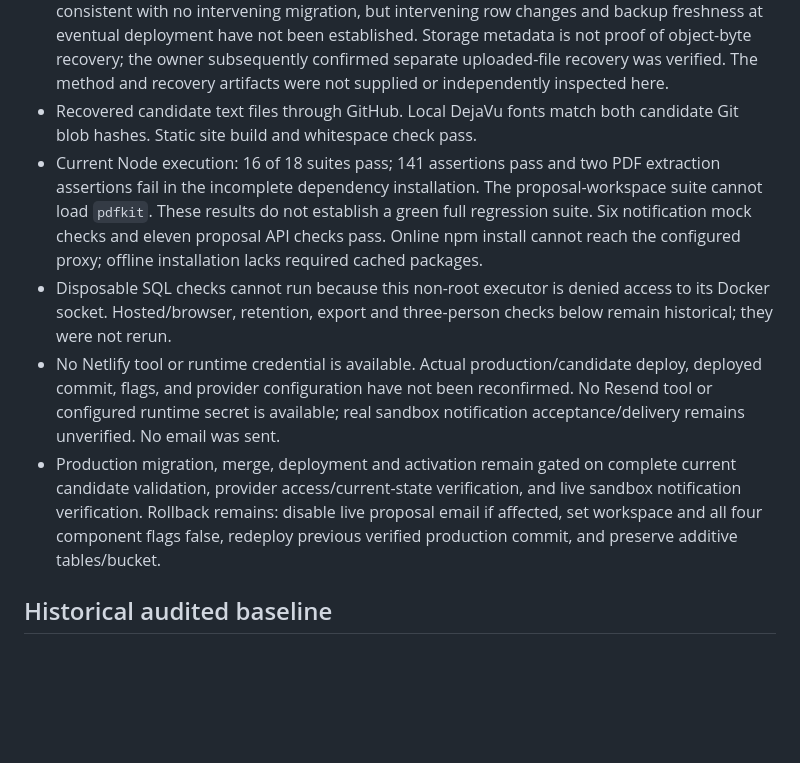
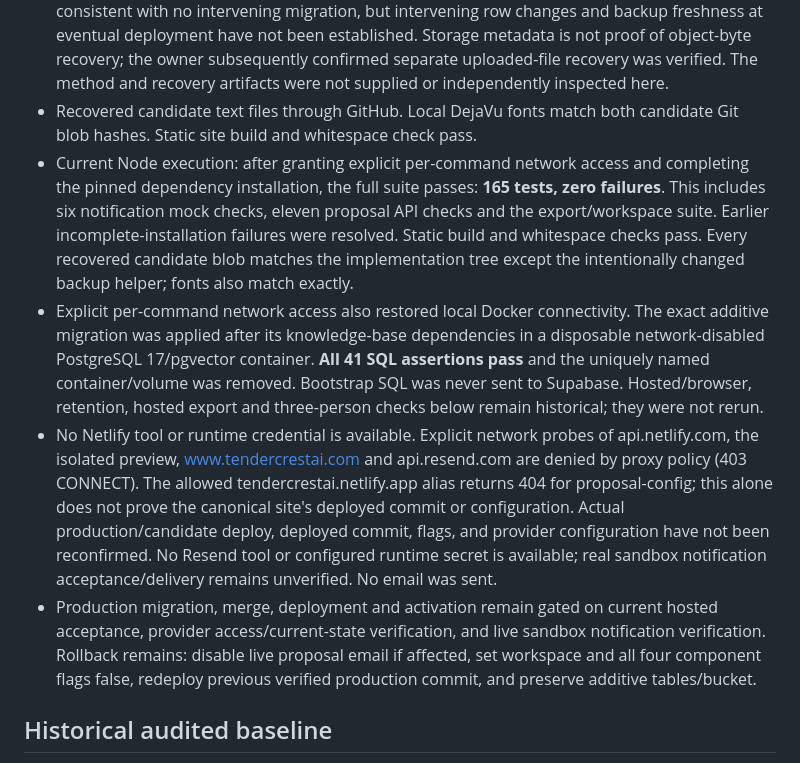
Before and after one commit to tendercrestai/tendercrestai, a Markdown page: docs/integrated-proposal-validation.md, the part around the change. Drawn GitHub-style; blank space fills up the shorter version.

Commit message:
Record current 165-test and 41-assertion passing release validation

```diff
--- a/docs/integrated-proposal-validation.md
+++ b/docs/integrated-proposal-validation.md
@@ -11,10 +11,10 @@ Current observations supersede conflicting historical statements below.
 - Owner reports a private production backup created `2026-10-24T06:30:19.7245359Z`, 595530 bytes, SHA256 `4C84E8B9BF3BCE0D5BC6CEDF8A67EE2606651D786C5EBDC6921E6D4550023B36`. Dump, archive inspection, and full data/schema restore exited 0; temporary database removed. Ownership/grants and object bytes were excluded. This supersedes the earlier report of no full restore test. The archive remains private on the owner's Windows computer.
 - Read-only Supabase queries confirm production has no `public.pw_projects`, six storage-object metadata records, and migration versions through `20261023010000`; test has `pw_projects` and version `20261023160000`. No production database mutation was performed. Schema history is consistent with no intervening migration, but intervening row changes and backup freshness at eventual deployment have not been established. Storage metadata is not proof of object-byte recovery; the owner subsequently confirmed separate uploaded-file recovery was verified. The method and recovery artifacts were not supplied or independently inspected here.
 - Recovered candidate text files through GitHub. Local DejaVu fonts match both candidate Git blob hashes. Static site build and whitespace check pass.
-- Current Node execution: 16 of 18 suites pass; 141 assertions pass and two PDF extraction assertions fail in the incomplete dependency installation. The proposal-workspace suite cannot load `pdfkit`. These results do not establish a green full regression suite. Six notification mock checks and eleven proposal API checks pass. Online npm install cannot reach the configured proxy; offline installation lacks required cached packages.
-- Disposable SQL checks cannot run because this non-root executor is denied access to its Docker socket. Hosted/browser, retention, export and three-person checks below remain historical; they were not rerun.
-- No Netlify tool or runtime credential is available. Actual production/candidate deploy, deployed commit, flags, and provider configuration have not been reconfirmed. No Resend tool or configured runtime secret is available; real sandbox notification acceptance/delivery remains unverified. No email was sent.
-- Production migration, merge, deployment and activation remain gated on complete current candidate validation, provider access/current-state verification, and live sandbox notification verification. Rollback remains: disable live proposal email if affected, set workspace and all four component flags false, redeploy previous verified production commit, and preserve additive tables/bucket.
+- Current Node execution: after granting explicit per-command network access and completing the pinned dependency installation, the full suite passes: **165 tests, zero failures**. This includes six notification mock checks, eleven proposal API checks and the export/workspace suite. Earlier incomplete-installation failures were resolved. Static build and whitespace checks pass. Every recovered candidate blob matches the implementation tree except the intentionally changed backup helper; fonts also match exactly.
+- Explicit per-command network access also restored local Docker connectivity. The exact additive migration was applied after its knowledge-base dependencies in a disposable network-disabled PostgreSQL 17/pgvector container. **All 41 SQL assertions pass** and the uniquely named container/volume was removed. Bootstrap SQL was never sent to Supabase. Hosted/browser, retention, hosted export and three-person checks below remain historical; they were not rerun.
+- No Netlify tool or runtime credential is available. Explicit network probes of api.netlify.com, the isolated preview, www.tendercrestai.com and api.resend.com are denied by proxy policy (403 CONNECT). The allowed tendercrestai.netlify.app alias returns 404 for proposal-config; this alone does not prove the canonical site's deployed commit or configuration. Actual production/candidate deploy, deployed commit, flags, and provider configuration have not been reconfirmed. No Resend tool or configured runtime secret is available; real sandbox notification acceptance/delivery remains unverified. No email was sent.
+- Production migration, merge, deployment and activation remain gated on current hosted acceptance, provider access/current-state verification, and live sandbox notification verification. Rollback remains: disable live proposal email if affected, set workspace and all four component flags false, redeploy previous verified production commit, and preserve additive tables/bucket.
 
 ## Historical audited baseline
 
```
